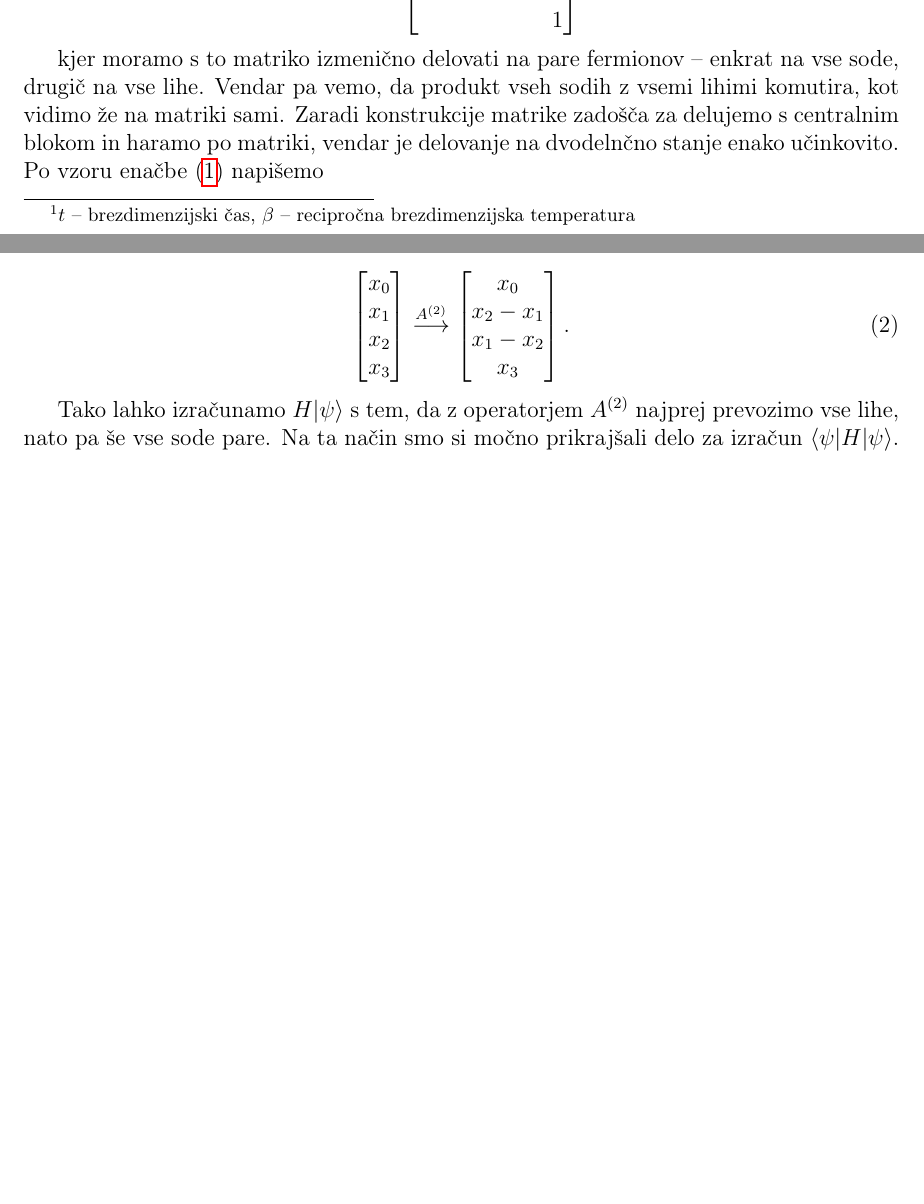
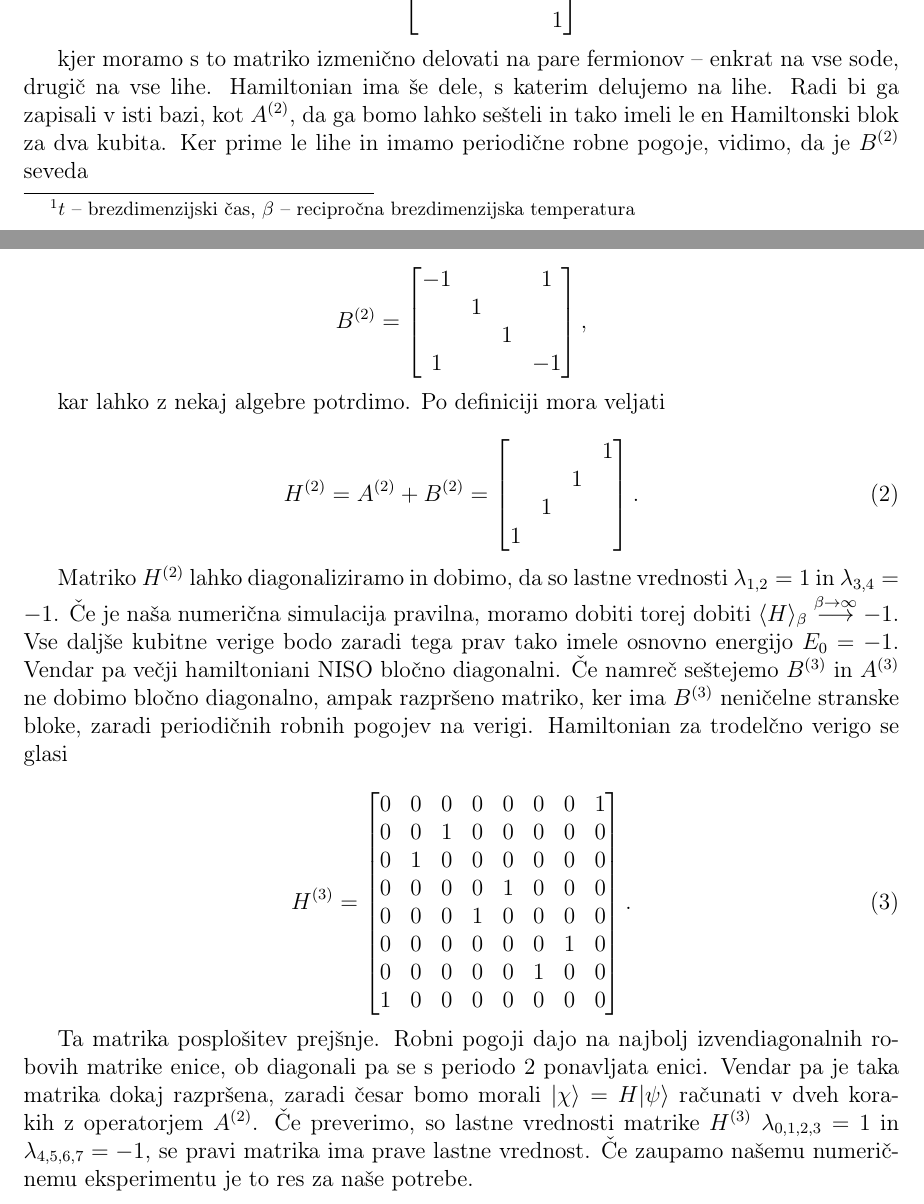
Before and after one commit to jozzez1/VRM, a LaTeX document (Naloga04/joze_zobec_04.tex): two parts of pages 1 and 2 of 2, joined at a grey line, cut so that both start at the same text, the shorter picture padded with empty space. Compiled offline with pdfLaTeX.

Commit message:
Energy fix ;)

```diff
--- a/Naloga04/joze_zobec_04.tex
+++ b/Naloga04/joze_zobec_04.tex
@@ -71,27 +71,56 @@ matrike $A^{(2)}$, ki sedaj deluje le na enem paru fermionov:
 		\end{bmatrix},
 \]
 
-kjer moramo s to matriko izmenično delovati na pare fermionov -- enkrat na vse sode, drugič na vse lihe. Vendar pa vemo,
-da produkt vseh sodih z vsemi lihimi komutira, kot vidimo že na matriki sami. Zaradi konstrukcije matrike zadošča
-za delujemo s centralnim blokom in haramo po matriki, vendar je delovanje na dvodelnčno stanje enako učinkovito. Po
-vzoru enačbe~\eqref{eqn:U} napišemo
+kjer moramo s to matriko izmenično delovati na pare fermionov -- enkrat na vse sode, drugič na vse lihe. Hamiltonian
+ima še dele, s katerim delujemo na lihe. Radi bi ga zapisali v isti bazi, kot $A^{(2)}$, da ga bomo lahko sešteli
+in tako imeli le en Hamiltonski blok za dva kubita. Ker prime le lihe in imamo periodične robne pogoje, vidimo, da je
+$B^{(2)}$ seveda
+
+\[
+	B^{(2)} = \begin{bmatrix}
+		-1 & & & 1 \\
+		& 1 & & \\
+		& & 1 & \\
+		1 & & & -1
+		\end{bmatrix},
+\]
+
+kar lahko z nekaj algebre potrdimo. Po definiciji mora veljati
 
 \begin{equation}
-	\begin{bmatrix}
-		x_0 \\
-		x_1 \\
-		x_2 \\
-		x_3
-	\end{bmatrix} \stackrel{A^{(2)}}{\longrightarrow}
-	\begin{bmatrix}
-		x_0 \\
-		x_2 - x_1 \\
-		x_1 - x_2 \\
-		x_3
+	H^{(2)} = A^{(2)} + B^{(2)} = \begin{bmatrix}
+		& & & 1 \\
+		& & 1 & \\
+		& 1 & & \\
+		1 & & &
+		\end{bmatrix}.
+\end{equation}
+
+Matriko $H^{(2)}$ lahko diagonaliziramo in dobimo, da so lastne vrednosti $\lambda_{1,2} = 1$ in $\lambda_{3,4} = -1$.
+Če je naša numerična simulacija pravilna, moramo dobiti torej dobiti $\langle H \rangle_\beta
+\stackrel{\beta \to \infty}{\longrightarrow} -1$. Vse daljše kubitne verige bodo zaradi tega prav tako imele osnovno
+energijo $E_0 = -1$. Vendar pa večji hamiltoniani NISO bločno diagonalni. Če namreč seštejemo $B^{(3)}$ in $A^{(3)}$ ne
+dobimo bločno diagonalno, ampak razpršeno matriko, ker ima $B^{(3)}$ neničelne stranske bloke, zaradi periodičnih robnih
+pogojev na verigi. Hamiltonian za trodelčno verigo se glasi
+
+\begin{equation}
+	H^{(3)} = \begin{bmatrix}
+	0 & 0 & 0 & 0 & 0 & 0 & 0 & 1 \\
+	0 & 0 & 1 & 0 & 0 & 0 & 0 & 0 \\
+	0 & 1 & 0 & 0 & 0 & 0 & 0 & 0 \\
+	0 & 0 & 0 & 0 & 1 & 0 & 0 & 0 \\
+	0 & 0 & 0 & 1 & 0 & 0 & 0 & 0 \\
+	0 & 0 & 0 & 0 & 0 & 0 & 1 & 0 \\
+	0 & 0 & 0 & 0 & 0 & 1 & 0 & 0 \\
+	1 & 0 & 0 & 0 & 0 & 0 & 0 & 0
 	\end{bmatrix}.
 \end{equation}
 
-Tako lahko izračunamo $H|\psi\rangle$ s tem, da z operatorjem $A^{(2)}$ najprej prevozimo vse lihe, nato pa še vse sode
-pare. Na ta način smo si močno prikrajšali delo za izračun $\langle\psi | H | \psi\rangle$.
+Ta matrika posplošitev prejšnje. Robni pogoji dajo na najbolj izvendiagonalnih robovih matrike enice, ob diagonali pa
+se s periodo 2 ponavljata enici.
+Vendar pa je taka matrika dokaj razpršena, zaradi česar bomo morali $|\chi\rangle = H |\psi\rangle$ računati v dveh
+korakih z operatorjem $A^{(2)}$. Če preverimo, so lastne vrednosti matrike $H^{(3)}$ $\lambda_{0,1,2,3} = 1$ in
+$\lambda_{4,5,6,7} = -1$, se pravi matrika ima prave lastne vrednost. Če zaupamo našemu numeričnemu eksperimentu je to
+res za naše potrebe.
 
 \end{document}
```
Also changed, not shown: 1 other file.
